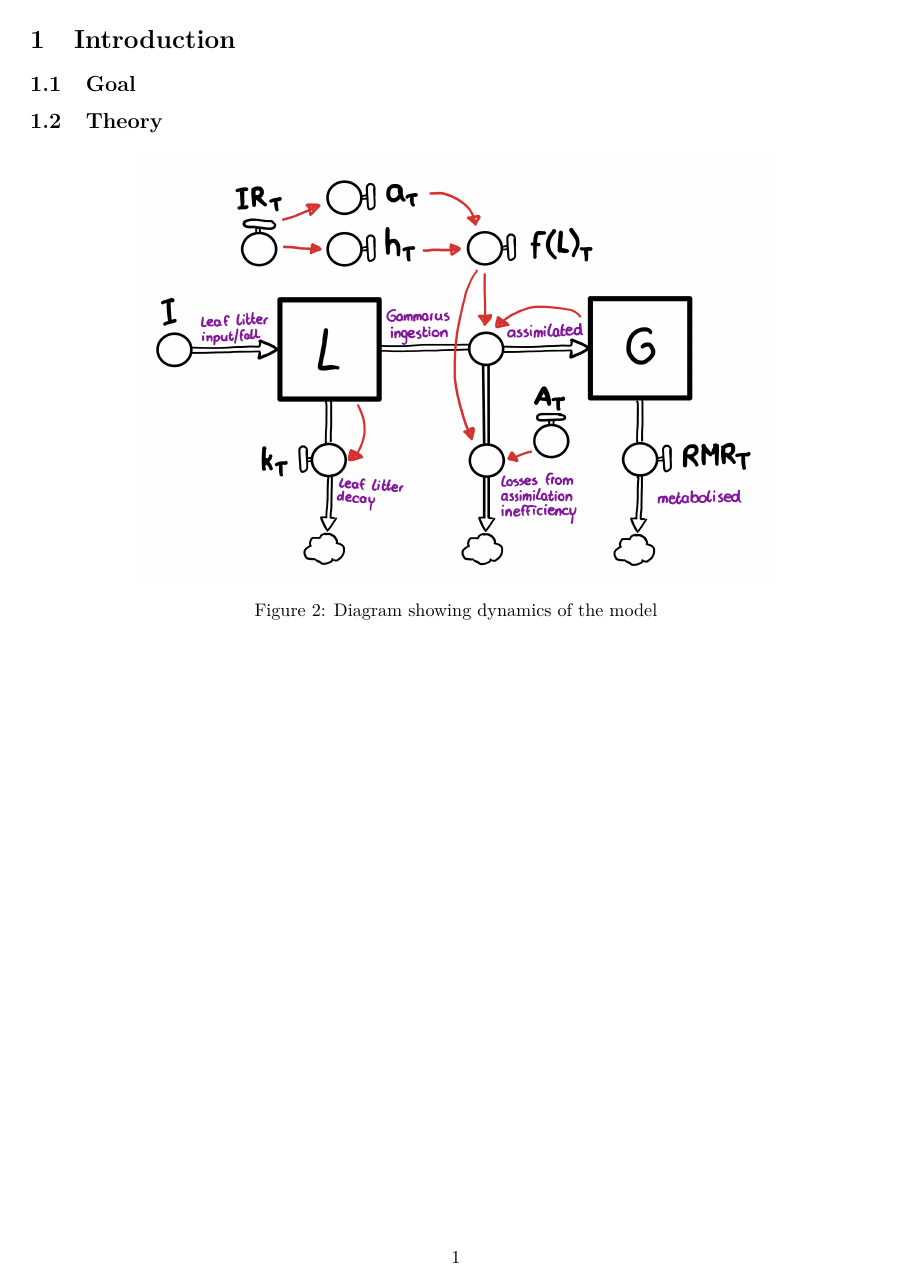
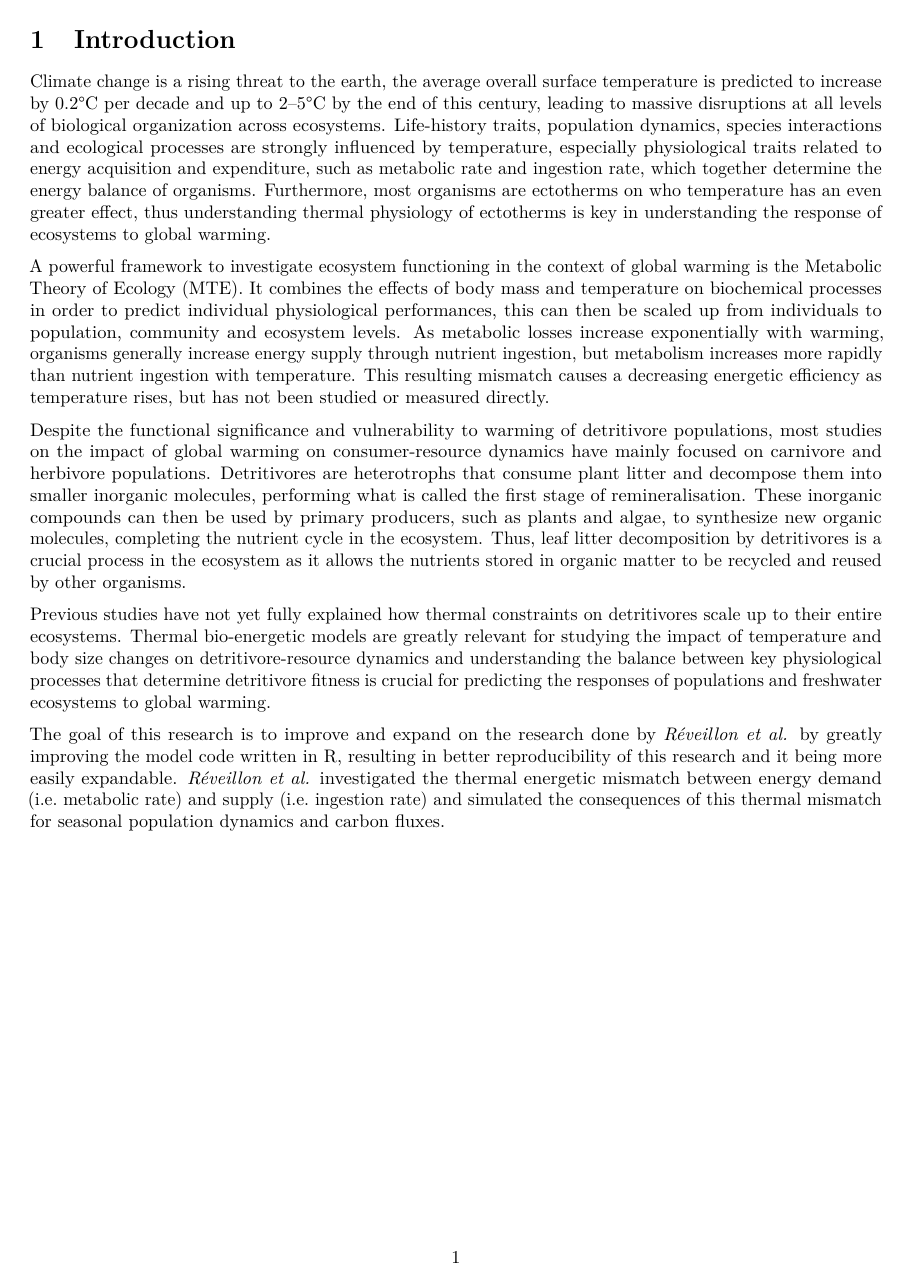
Before and after one commit to Vincent-Talen/BIN2-P8, an R Markdown document (endreport/end_report.Rmd): page 7 of 21 before the commit and page 7 of 22 after it. Rendered offline with R 4.5, knitr and Pandoc, then LaTeX, with nearby package versions.

Commit message:
Wrote first section of report introduction

```diff
--- a/endreport/end_report.Rmd
+++ b/endreport/end_report.Rmd
@@ -24,13 +24,18 @@ knitr::opts_chunk$set(fig.pos = "H", out.extra = "")
 \newpage
 <!-- (Introduction) -->
 # Introduction
-<!-- Introduction of the research and introduction research questions -->
+Climate change is a rising threat to the earth, the average overall surface temperature is predicted to increase by 0.2°C per decade and up to 2–5°C by the end of this century, leading to massive disruptions at all levels of biological organization across ecosystems. Life-history traits, population dynamics, species interactions and ecological processes are strongly influenced by temperature, especially physiological traits related to energy acquisition and expenditure, such as metabolic rate and ingestion rate, which together determine the energy balance of organisms. Furthermore, most organisms are ectotherms on who temperature has an even greater effect, thus understanding thermal physiology of ectotherms is key in understanding the response of ecosystems to global warming.
 
-## Goal
-<!-- - Describe Goal (not the educational goal but the research goal) -->
-<!-- - Describe how you reach the goal (e.g. make model and figures, use different setting) -->
-<!-- - formulate hypothesis -->
+A powerful framework to investigate ecosystem functioning in the context of global warming is the Metabolic Theory of Ecology (MTE). It combines the effects of body mass and temperature on biochemical processes in order to predict individual physiological performances, this can then be scaled up from individuals to population, community and ecosystem levels. As metabolic losses increase exponentially with warming, organisms generally increase energy supply through nutrient ingestion, but metabolism increases more rapidly than nutrient ingestion with temperature. This resulting mismatch causes a decreasing energetic efficiency as temperature rises, but has not been studied or measured directly.
 
+Despite the functional significance and vulnerability to warming of detritivore populations, most studies on the impact of global warming on consumer-resource dynamics have mainly focused on carnivore and herbivore populations. Detritivores are heterotrophs that consume plant litter and decompose them into smaller inorganic molecules, performing what is called the first stage of remineralisation. These inorganic compounds can then be used by primary producers, such as plants and algae, to synthesize new organic molecules, completing the nutrient cycle in the ecosystem. Thus, leaf litter decomposition by detritivores is a crucial process in the ecosystem as it allows the nutrients stored in organic matter to be recycled and reused by other organisms.
+
+Previous studies have not yet fully explained how thermal constraints on detritivores scale up to their entire ecosystems. Thermal bio-energetic models are greatly relevant for studying the impact of temperature and body size changes on detritivore-resource dynamics and understanding the balance between key physiological processes that determine detritivore fitness is crucial for predicting the responses of populations and freshwater ecosystems to global warming.
+
+The goal of this research is to improve and expand on the research done by *Réveillon et al.* by greatly improving the model code written in R, resulting in better reproducibility of this research and it being more easily expandable. *Réveillon et al.* investigated the thermal energetic mismatch between energy demand (i.e. metabolic rate) and supply (i.e. ingestion rate) and simulated the consequences of this thermal mismatch for seasonal population dynamics and carbon fluxes.
+
+\newpage
+<!-- (Theory/Model) -->
 ## Theory
 <!-- - Describe biological model -->
 <!-- - Picture of the biological model -->
```
Also changed, not shown: endreport/end_report.Rmd (1 more changed lines).
